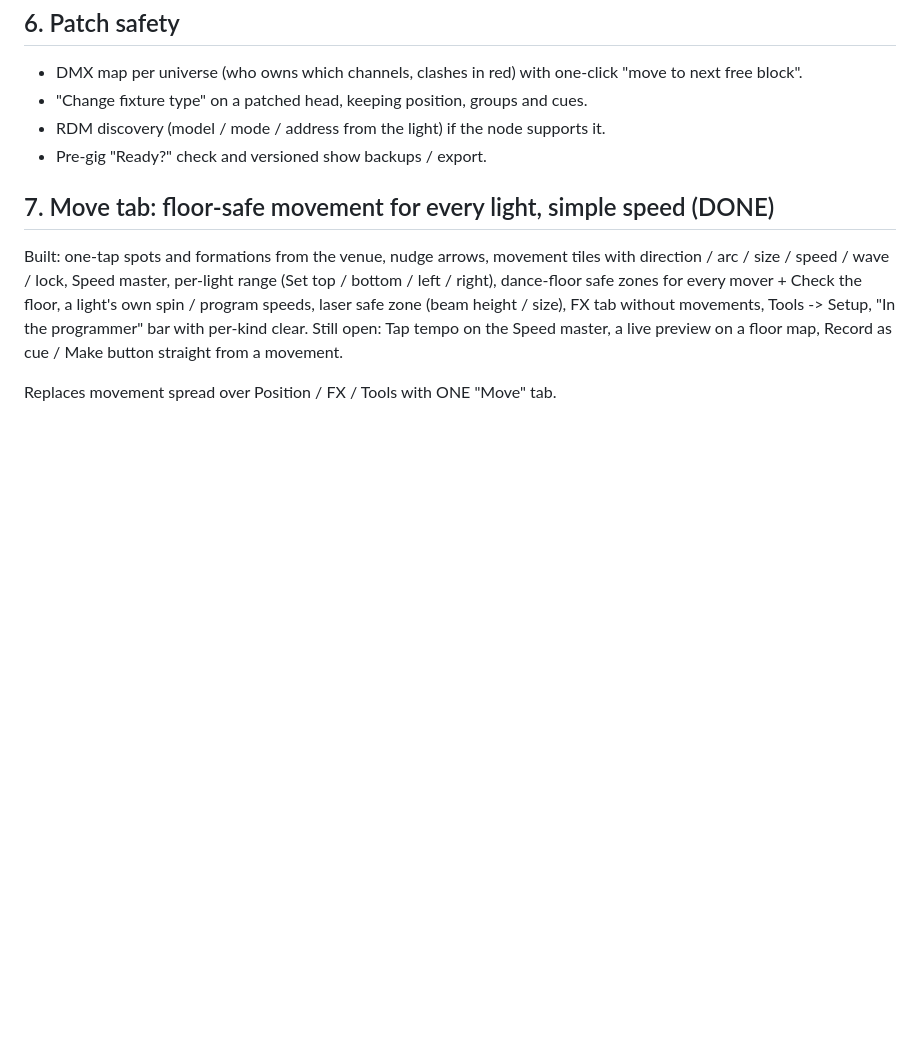
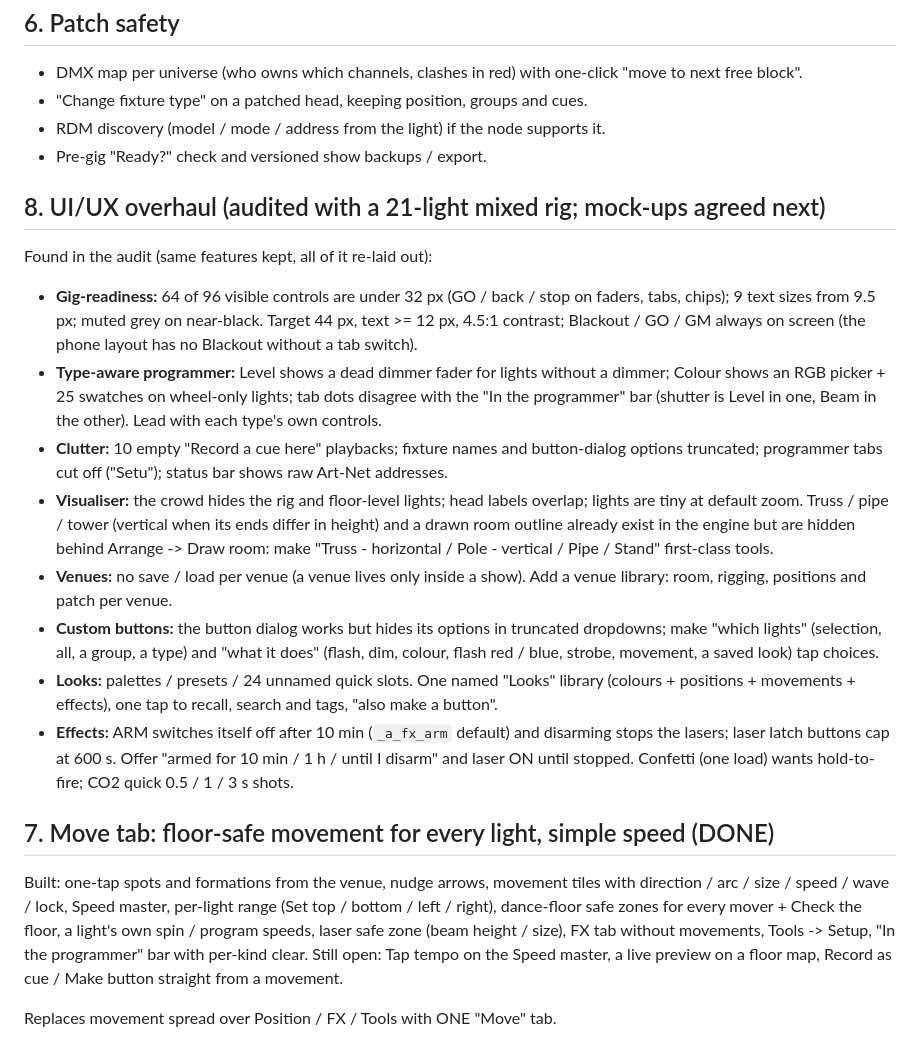
Before and after one commit to mayar144p/jarvis-lighting-console, a Markdown page: docs/BACKLOG.md, the part around the change. GitHub-like rendering; blank space fills up the shorter version.

Commit message:
Backlog: UI/UX audit findings (item 8)
Co-Authored-By: Claude Opus 5.5 <noreply@anthropic.com>
Claude-Session: https://claude.ai/code/session_016p7qvwErNH6yDoekoFjdBz

```diff
--- a/docs/BACKLOG.md
+++ b/docs/BACKLOG.md
@@ -70,6 +70,40 @@ alone or together, per-head values, and effects that run ACROSS the heads
 - RDM discovery (model / mode / address from the light) if the node supports it.
 - Pre-gig "Ready?" check and versioned show backups / export.
 
+## 8. UI/UX overhaul (audited with a 21-light mixed rig; mock-ups agreed next)
+
+Found in the audit (same features kept, all of it re-laid out):
+
+- **Gig-readiness:** 64 of 96 visible controls are under 32 px (GO / back /
+  stop on faders, tabs, chips); 9 text sizes from 9.5 px; muted grey on
+  near-black.  Target 44 px, text >= 12 px, 4.5:1 contrast; Blackout / GO /
+  GM always on screen (the phone layout has no Blackout without a tab switch).
+- **Type-aware programmer:** Level shows a dead dimmer fader for lights
+  without a dimmer; Colour shows an RGB picker + 25 swatches on wheel-only
+  lights; tab dots disagree with the "In the programmer" bar (shutter is
+  Level in one, Beam in the other).  Lead with each type's own controls.
+- **Clutter:** 10 empty "Record a cue here" playbacks; fixture names and
+  button-dialog options truncated; programmer tabs cut off ("Setu");
+  status bar shows raw Art-Net addresses.
+- **Visualiser:** the crowd hides the rig and floor-level lights; head
+  labels overlap; lights are tiny at default zoom.  Truss / pipe / tower
+  (vertical when its ends differ in height) and a drawn room outline already
+  exist in the engine but are hidden behind Arrange -> Draw room: make
+  "Truss - horizontal / Pole - vertical / Pipe / Stand" first-class tools.
+- **Venues:** no save / load per venue (a venue lives only inside a show).
+  Add a venue library: room, rigging, positions and patch per venue.
+- **Custom buttons:** the button dialog works but hides its options in
+  truncated dropdowns; make "which lights" (selection, all, a group, a
+  type) and "what it does" (flash, dim, colour, flash red / blue, strobe,
+  movement, a saved look) tap choices.
+- **Looks:** palettes / presets / 24 unnamed quick slots.  One named
+  "Looks" library (colours + positions + movements + effects), one tap to
+  recall, search and tags, "also make a button".
+- **Effects:** ARM switches itself off after 10 min (`_a_fx_arm` default)
+  and disarming stops the lasers; laser latch buttons cap at 600 s.  Offer
+  "armed for 10 min / 1 h / until I disarm" and laser ON until stopped.
+  Confetti (one load) wants hold-to-fire; CO2 quick 0.5 / 1 / 3 s shots.
+
 ## 7. Move tab: floor-safe movement for every light, simple speed (DONE)
 
 Built: one-tap spots and formations from the venue, nudge arrows, movement
```
